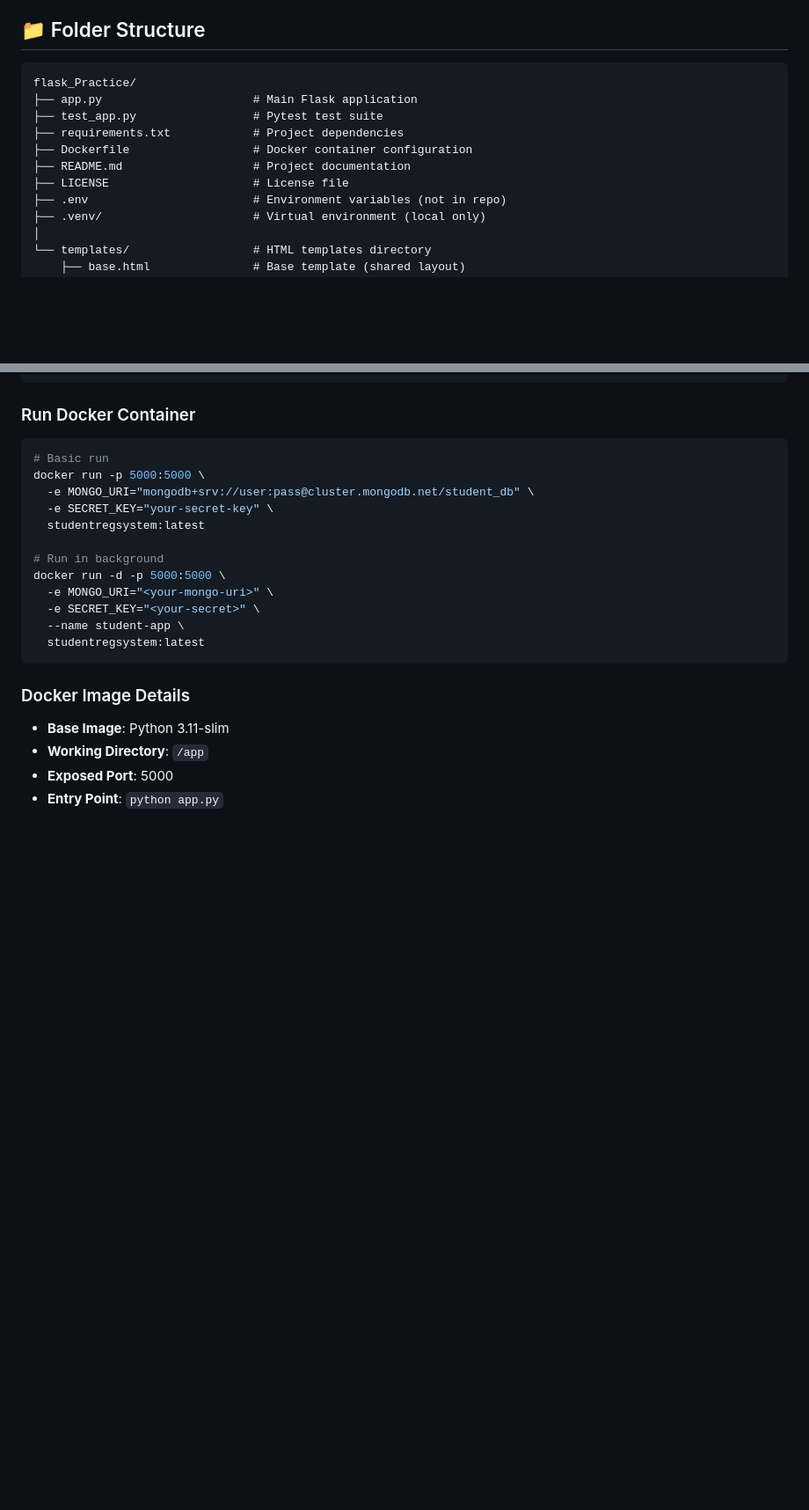
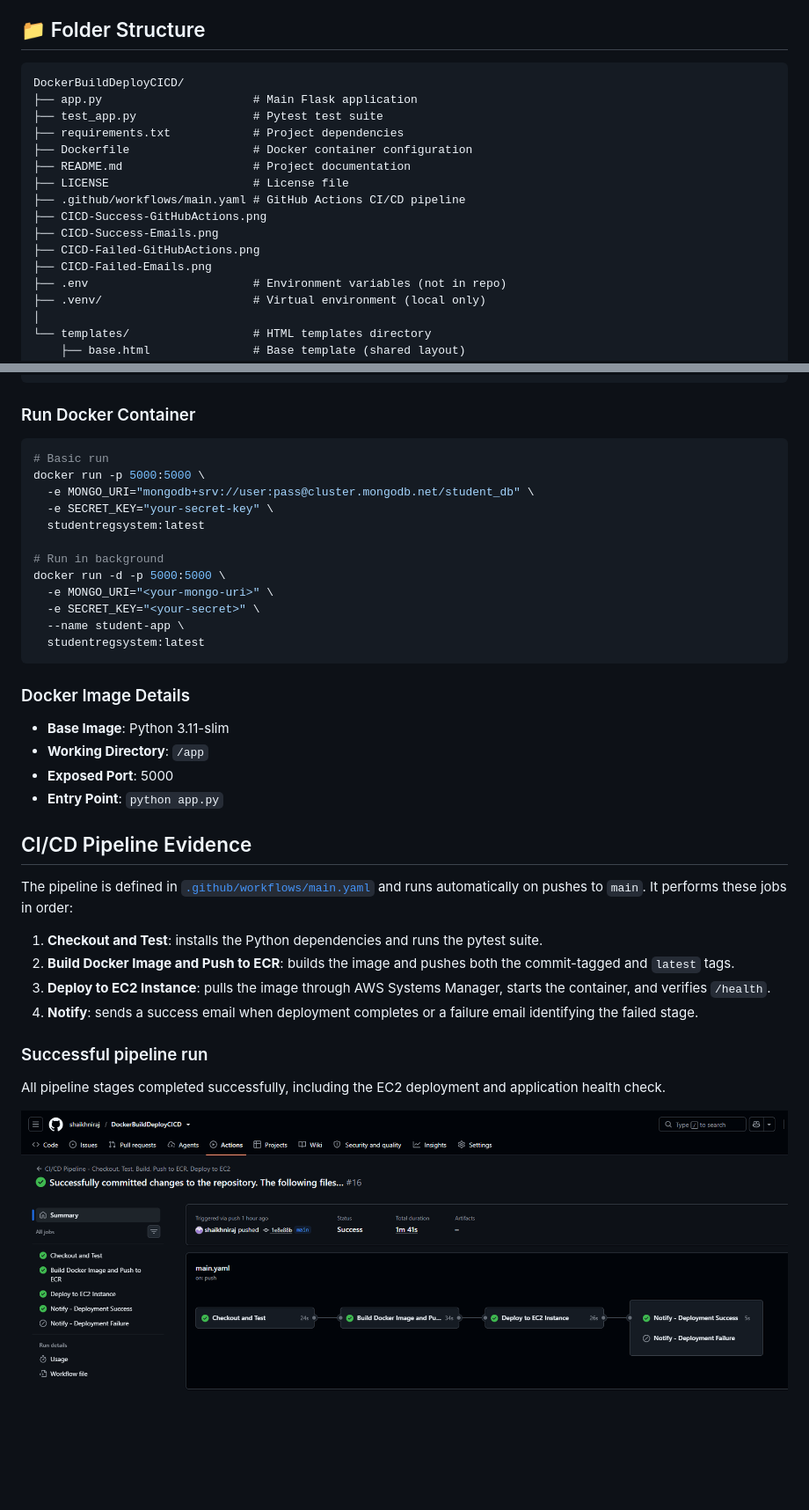
Before and after one commit to shaikhniraj/DockerBuildDeployCICD, a Markdown page: README.md, 2 parts joined by grey strips. Shown at 88% size. GitHub-like rendering; blank space fills up the shorter version.

````diff
--- a/README.md
+++ b/README.md
@@ -56,13 +57,18 @@ The Student Registration System is a web application that allows users to manage
 ## 📁 Folder Structure
 
 ```
-flask_Practice/
+DockerBuildDeployCICD/
 ├── app.py                      # Main Flask application
 ├── test_app.py                 # Pytest test suite
 ├── requirements.txt            # Project dependencies
 ├── Dockerfile                  # Docker container configuration
 ├── README.md                   # Project documentation
 ├── LICENSE                     # License file
+├── .github/workflows/main.yaml # GitHub Actions CI/CD pipeline
+├── CICD-Success-GitHubActions.png
+├── CICD-Success-Emails.png
+├── CICD-Failed-GitHubActions.png
+├── CICD-Failed-Emails.png
 ├── .env                        # Environment variables (not in repo)
 ├── .venv/                      # Virtual environment (local only)
 │
@@ -389,3 +395,18 @@ docker run -d -p 5000:5000 \
 - **Exposed Port**: 5000
 - **Entry Point**: `python app.py`
 
+## CI/CD Pipeline Evidence
+
+The pipeline is defined in [`.github/workflows/main.yaml`](.github/workflows/main.yaml) and runs automatically on pushes to `main`. It performs these jobs in order:
+
+1. **Checkout and Test**: installs the Python dependencies and runs the pytest suite.
+2. **Build Docker Image and Push to ECR**: builds the image and pushes both the commit-tagged and `latest` tags.
+3. **Deploy to EC2 Instance**: pulls the image through AWS Systems Manager, starts the container, and verifies `/health`.
+4. **Notify**: sends a success email when deployment completes or a failure email identifying the failed stage.
+
+### Successful pipeline run
+
+All pipeline stages completed successfully, including the EC2 deployment and application health check.
+
+![Successful GitHub Actions pipeline run](CICD-Success-GitHubActions.png)
+
````
Also changed, not shown: other parts of README.md (+11 -0 lines).
